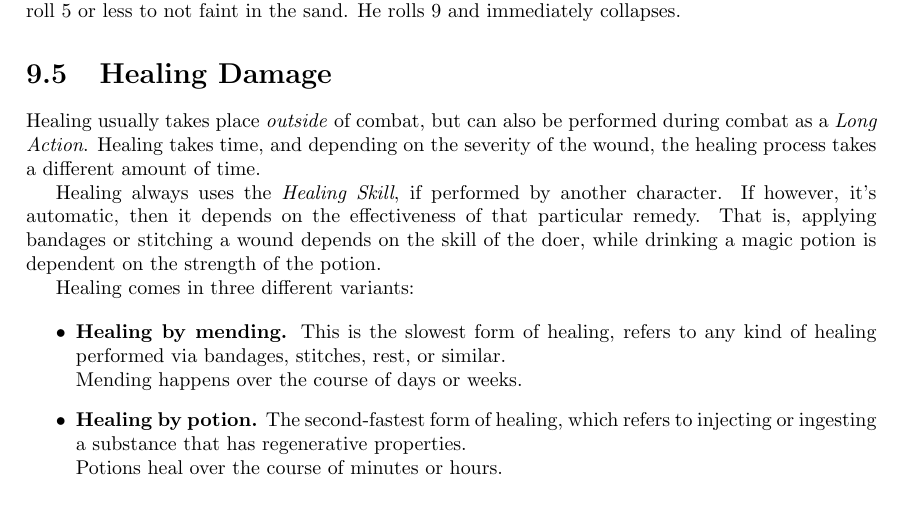
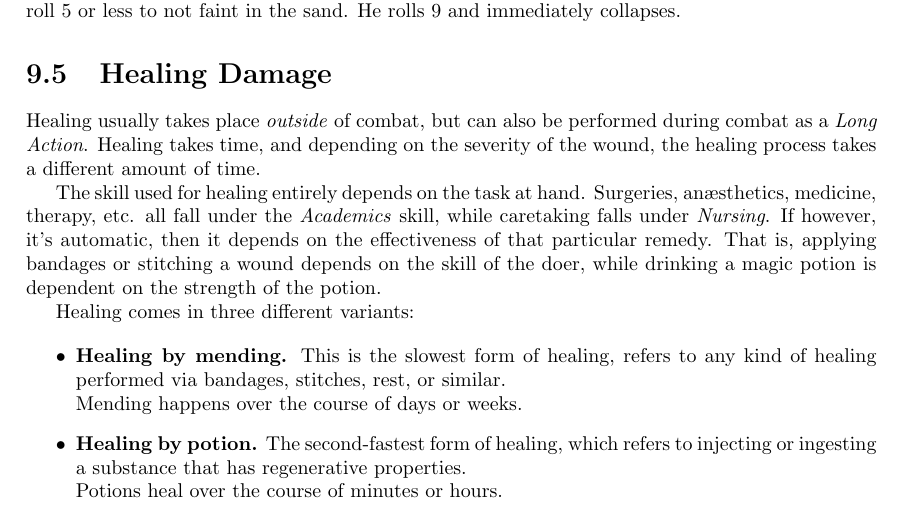
Before and after one commit to ElectricCoffee/SirenRPG, a LaTeX thesis (src/main.tex, which reads src/chapters/combat.tex): part of page 34 of 36, cut so that both start at the same text. Compiled offline with pdfLaTeX.

Commit message:
fix the healing section of combat

```diff
--- a/src/chapters/combat.tex
+++ b/src/chapters/combat.tex
@@ -188,7 +188,8 @@ He rolls 9 and immediately collapses.
 Healing usually takes place \textit{outside} of combat, but can also be performed during combat as a \textit{Long Action}.
 Healing takes time, and depending on the severity of the wound, the healing process takes a different amount of time.
 
-Healing always uses the \textit{Healing Skill}, if performed by another character.
+The skill used for healing entirely depends on the task at hand.
+Surgeries, anæsthetics, medicine, therapy, etc. all fall under the \textit{Academics} skill, while caretaking falls under \textit{Nursing}.
 If however, it's automatic, then it depends on the effectiveness of that particular remedy.
 That is, applying bandages or stitching a wound depends on the skill of the doer, while drinking a magic potion is dependent on the strength of the potion.
 
```
